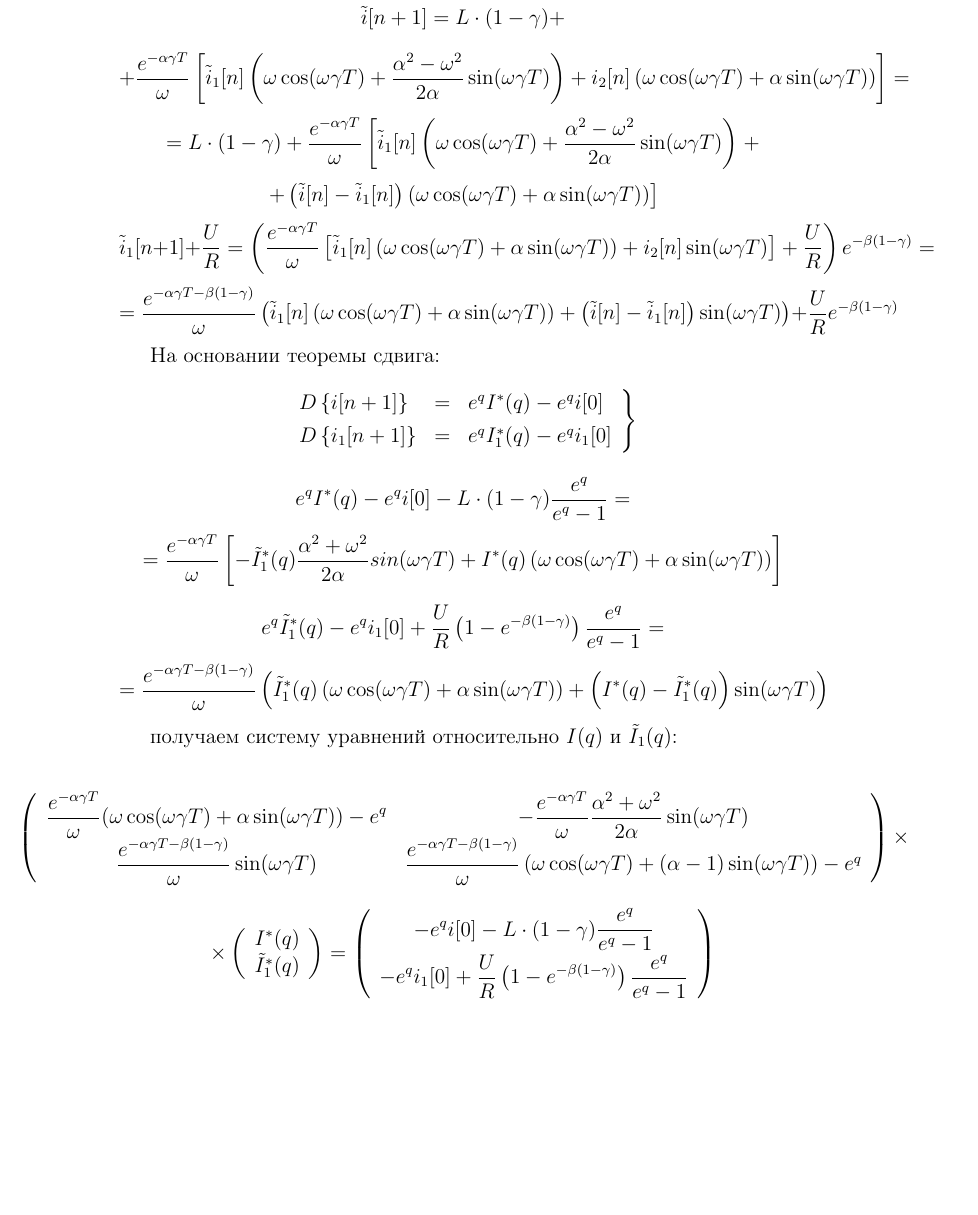
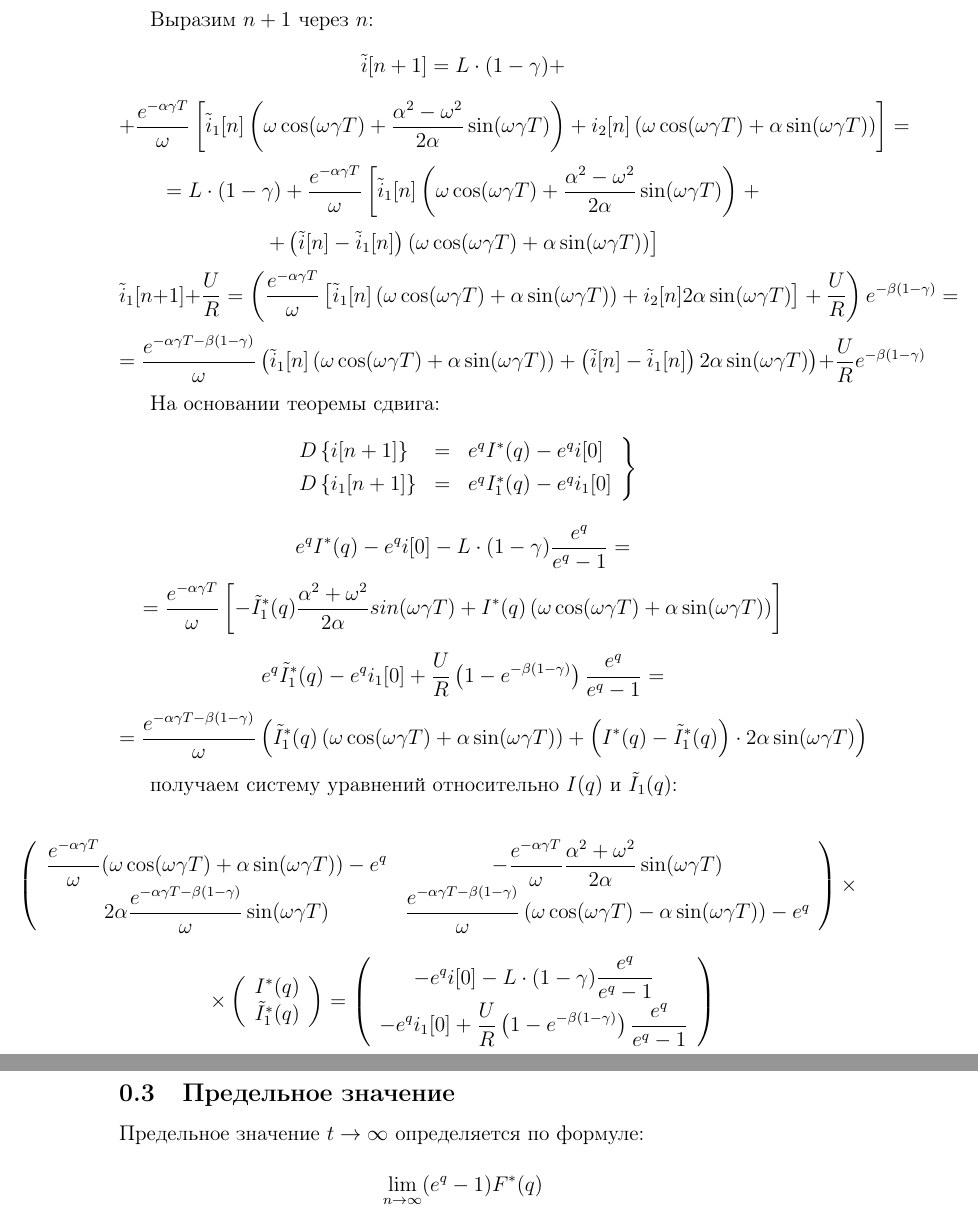
Before and after one commit to trot-t/2019-solar, a LaTeX document (Pract/equations.tex): part of page 6 of 6 before the commit and two parts of pages 6 and 7 of 7 after it, the two joined at a grey line, cut at the place of the change, the shorter picture padded with empty space. Compiled offline with pdfLaTeX; a LaTeX package or settings file that is missing is left out.

Commit message:
added limited value

```diff
--- a/Pract/equations.tex
+++ b/Pract/equations.tex
@@ -487,12 +487,12 @@ $$
 \tilde{i}_1[n+1] +\frac{U}{R} = \left(\frac{e^{-\alpha\gamma T}}{\omega}
 \left[ \tilde{i}_1[n]
 \left(\omega\cos(\omega\gamma T) + \alpha \sin(\omega\gamma T)\right)
-+ i_2[n] \sin(\omega\gamma T) \right] + \frac{U}{R}\right) e^{-\beta (1-\gamma)} =
++ i_2[n] 2\alpha\sin(\omega\gamma T) \right] + \frac{U}{R}\right) e^{-\beta (1-\gamma)} =
 $$
 $$
 = \frac{e^{-\alpha\gamma T -\beta(1-\gamma)}}{\omega} \left( \tilde{i}_1[n]
 \left(\omega\cos(\omega\gamma T) + \alpha \sin(\omega\gamma T)\right)
-+ \left(\tilde{i}[n] - \tilde{i}_1[n]\right)\sin(\omega\gamma T) \right)
++ \left(\tilde{i}[n] - \tilde{i}_1[n]\right)2\alpha\sin(\omega\gamma T) \right)
 + \frac{U}{R} e^{-\beta (1-\gamma)}
 $$
 
@@ -523,7 +523,7 @@ $$
 $$
 = \frac{e^{-\alpha\gamma T - \beta(1-\gamma)}}{\omega} \left(
 \tilde{I}_1^*(q) \left(\omega\cos(\omega\gamma T) + \alpha\sin(\omega\gamma T)\right)
-+ \left(I^*(q) - \tilde{I}^*_1(q) \right)\sin(\omega\gamma T)
++ \left(I^*(q) - \tilde{I}^*_1(q) \right)\cdot 2\alpha\sin(\omega\gamma T)
 \right)
 $$
 
@@ -536,10 +536,10 @@ $$
 {\displaystyle \frac{e^{-\alpha\gamma T}}{\omega}(\omega\cos(\omega\gamma T) + \alpha\sin(\omega\gamma T)) - e^q}
 &
 {\displaystyle -\frac{e^{-\alpha\gamma T}}{\omega}\frac{\alpha^2+\omega^2}{2\alpha}\sin(\omega\gamma T)}\\
-{\displaystyle \frac{e^{-\alpha\gamma T - \beta(1-\gamma)}}{\omega}\sin(\omega\gamma T)}
+{\displaystyle 2\alpha\frac{e^{-\alpha\gamma T - \beta(1-\gamma)}}{\omega}\sin(\omega\gamma T)}
 &
 {\displaystyle \frac{e^{-\alpha\gamma T - \beta(1-\gamma)}}{\omega}
-	\left( \omega\cos(\omega\gamma T) + (\alpha -1)\sin(\omega\gamma T)\right)} - e^q
+	\left( \omega\cos(\omega\gamma T) - \alpha \sin(\omega\gamma T)\right)} - e^q
 \end{array}
 \right)\times
 $$
@@ -559,4 +559,13 @@ I^*(q)\\
 \end{array}
 \right)
 $$
+
+\subsection{Предельное значение}
+
+Предельное значение $t\rightarrow \infty$ определяется по формуле:
+
+$$
+\lim_{n\rightarrow \infty} (e^q -1) F^*(q)
+$$
+
 \end{document}
```
Also changed, not shown: Pract/equations.pdf, Pract/equations.tex (6 more changed lines).
